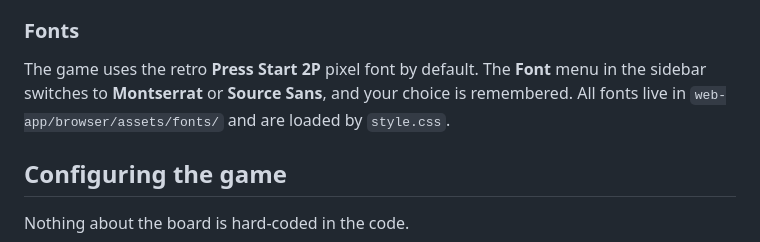
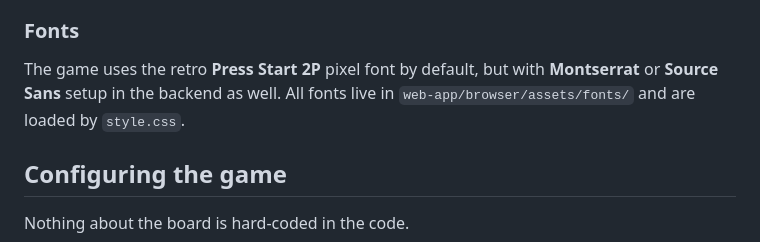
Before and after one commit to Conall66/2048-Web-App, a Markdown page: README.md, the part around the change. GitHub-like rendering.

Commit message:
Update font description in README
Clarified font options in the README to include backend setup.

```diff
--- a/README.md
+++ b/README.md
@@ -44,7 +44,7 @@ When a game ends, its score is saved to a top-5 leaderboard in the sidebar. Scor
 
 ### Fonts
 
-The game uses the retro **Press Start 2P** pixel font by default. The **Font** menu in the sidebar switches to **Montserrat** or **Source Sans**, and your choice is remembered. All fonts live in `web-app/browser/assets/fonts/` and are loaded by `style.css`.
+The game uses the retro **Press Start 2P** pixel font by default, but with **Montserrat** or **Source Sans** setup in the backend as well. All fonts live in `web-app/browser/assets/fonts/` and are loaded by `style.css`.
 
 ## Configuring the game
 
```
